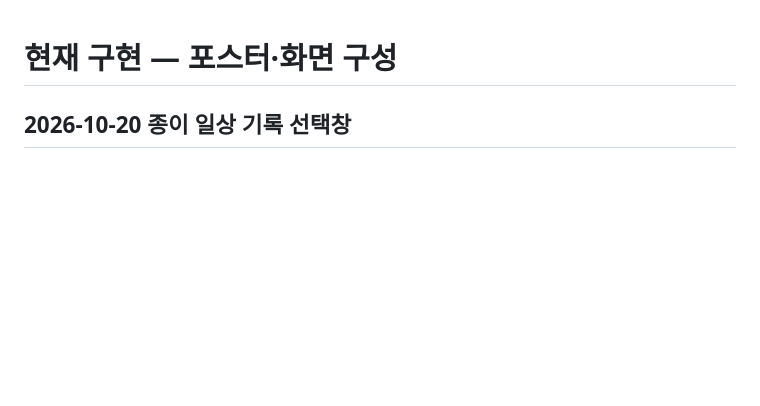
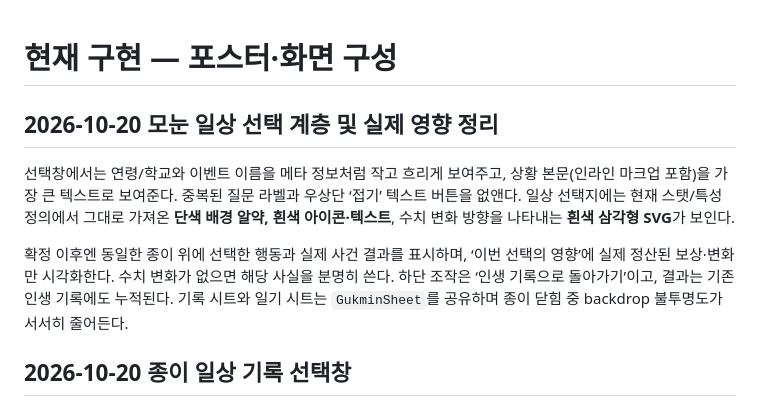
Before and after one commit to jaksim0sec/callOfgukmin, a Markdown page: docs/developing/UI.md, the part around the change. Drawn GitHub-style; blank space fills up the shorter version.

Commit message:
docs: record hierarchy, metric impact and paper close contracts

```diff
--- a/docs/developing/UI.md
+++ b/docs/developing/UI.md
@@ -1,4 +1,12 @@
 # 현재 구현 — 포스터·화면 구성
+
+## 2026-10-20 모눈 일상 선택 계층 및 실제 영향 정리
+
+선택창에서는 연령/학교와 이벤트 이름을 메타 정보처럼 작고 흐리게 보여주고, 상황 본문(인라인 마크업 포함)을 가장 큰 텍스트로 보여준다. 중복된 질문 라벨과 우상단 ‘접기’ 텍스트 버튼을 없앤다. 일상 선택지에는 현재 스탯/특성 정의에서 그대로 가져온 **단색 배경 알약, 흰색 아이콘·텍스트**, 수치 변화 방향을 나타내는 **흰색 삼각형 SVG**가 보인다.
+
+확정 이후엔 동일한 종이 위에 선택한 행동과 실제 사건 결과를 표시하며, ‘이번 선택의 영향’에 실제 정산된 보상·변화만 시각화한다. 수치 변화가 없으면 해당 사실을 분명히 쓴다. 하단 조작은 ‘인생 기록으로 돌아가기’이고, 결과는 기존 인생 기록에도 누적된다. 기록 시트와 일기 시트는 `GukminSheet`를 공유하며 종이 닫힘 중 backdrop 불투명도가 서서히 줄어든다.
+
+
 
 ## 2026-10-20 종이 일상 기록 선택창
 
```
